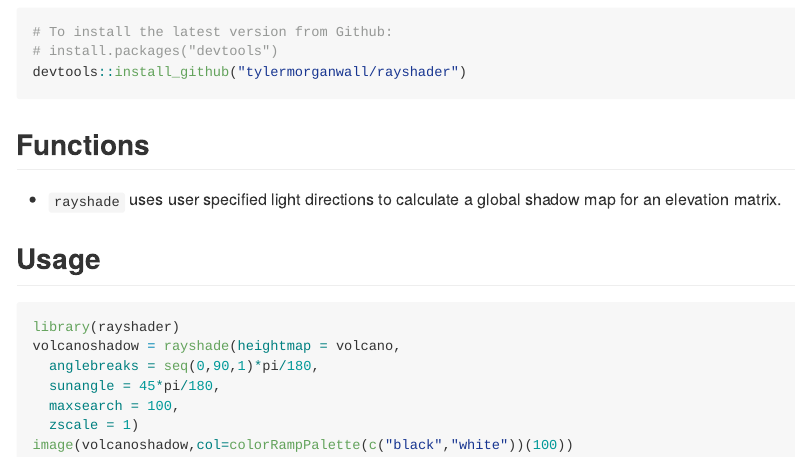
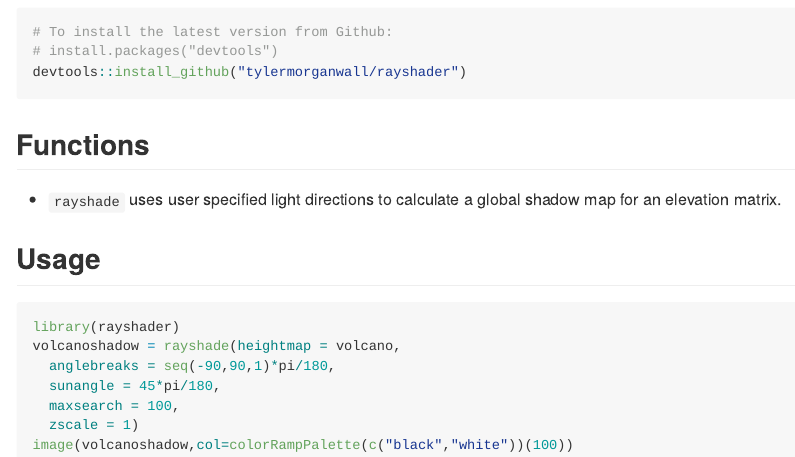
Before and after one commit to tylermorganwall/rayshader, an R Markdown document (README.Rmd): the page in a window 1100 px wide, from 330 px down. The pictures show the output file README.md that the author committed with the source, drawn offline in the style of GitHub.

Commit message:
Update version number and slight edit to README

````diff
--- a/README.Rmd
+++ b/README.Rmd
@@ -34,7 +34,7 @@ Usage
 ``` r
 library(rayshader)
 volcanoshadow = rayshade(heightmap = volcano,
-  anglebreaks = seq(0,90,1)*pi/180,
+  anglebreaks = seq(-90,90,1)*pi/180,
   sunangle = 45*pi/180,
   maxsearch = 100,
   zscale = 1)
````
Also changed, not shown: README.md, 1 other file.
